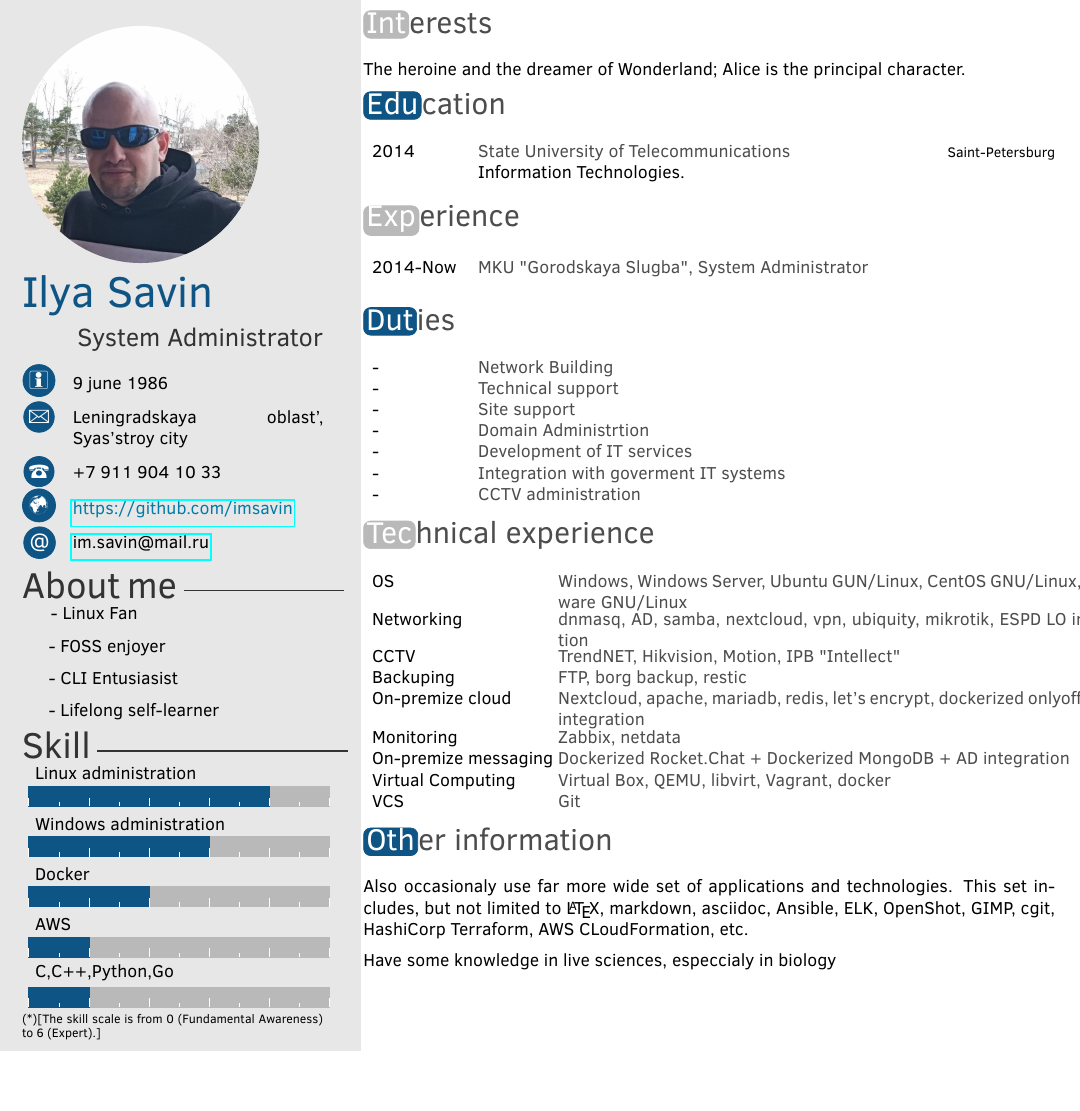
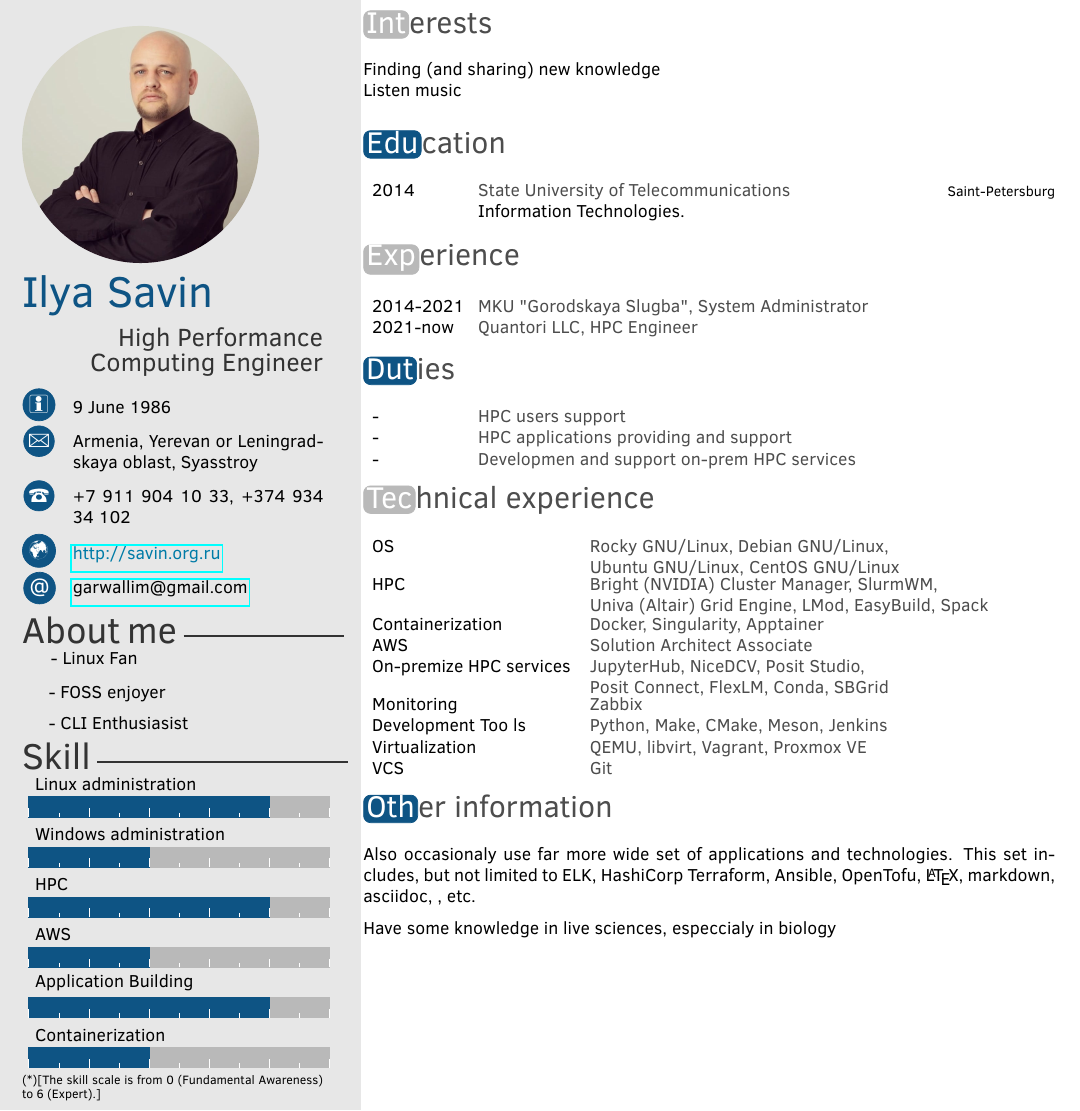
Before and after one commit to imsavin/cv, a LaTeX CV (isavincv.tex): part of the page, cut so that both start at the same text, the shorter picture padded with empty space. Compiled offline with pdfLaTeX.

Commit message:
update cv

```diff
--- a/isavincv.tex
+++ b/isavincv.tex
@@ -12,12 +12,12 @@
 
 \profilepic{isavin.jpg} %path of profile pic
 \cvname{Ilya Savin} %your name
-\cvjobtitle{System Administrator}%your actual job position
-\cvdate{9 june 1986}%date of birth
-\cvaddress{Leningradskaya oblast', Syas'stroy city}%address
-\cvnumberphone{+7 911 904 10 33}%telphone number
-\cvmail{im.savin@mail.ru}%e-mail
-\cvsite{https://github.com/imsavin}
+\cvjobtitle{High Performance Computing Engineer}%your actual job position
+\cvdate{9 June 1986}%date of birth
+\cvaddress{Armenia, Yerevan or Leningradskaya oblast, Syasstroy}%address
+\cvnumberphone{+7 911 904 10 33, +374 934 34 102}%telphone number
+\cvmail{garwallim@gmail.com}%e-mail
+\cvsite{http://savin.org.ru}
 
 
 \aboutme{
@@ -25,16 +25,14 @@
 
 - FOSS enjoyer
 
-- CLI Entusiasist
-
-- Lifelong self-learner
+- CLI Enthusiasist
 }
 %About me section
 
 %%%%%%%%%%%%%%%%%%%%%%%%%%%%%%%%%%%%%%%%%%%%%%%%%%%%%%%%%%%%%%
 %%%%%%Skill bar section, each skill must have a value between 0 an 6 (float)%%%%%%%
 %%%%%%%%%%%%%%%%%%%%%%%%%%%%%%%%%%%%%%%%%%%%%%%%%%%%%%%%%%%%%%
-\skills{{Linux administration/4},{Windows administration/3},{Docker/2},{AWS/1},{C,C++,Python,Go/1}}
+\skills{{Linux administration/4},{Windows administration/2},{HPC/4},{AWS/2},{Application Building/4}, {Containerization/2}}
 
 %%%%%%%%%%%%%%%%%%%%%%%%%%%%%%%%%%%%%%%%%%%%%%%%%%%%%%%%%%%%%%
 %%%%%%Skill text section, each skill must have a value between 0 an 6%%%%%%%%%%%%
@@ -53,7 +51,9 @@
 %%SIMPLE SECTION%%%%%%
 %%%%%%%%%%%%%%%%%%%%
 \section{Interests}
-The heroine and the dreamer of Wonderland;  Alice is the principal character.
+Finding (and sharing) new knowledge\\
+Listen music\\
+
 
 \section{Education}
 %%%%%%%%%%%%%%%%%%%%%%%%%%%%%%%%%%%%%%%%%%
@@ -76,62 +76,52 @@ The heroine and the dreamer of Wonderland;  Alice is the principal character.
 \section{Experience}
 \begin{twentyshort}
   \twentyitemshort
-    {2014-Now}
+    {2014-2021}
     {\textbf{MKU "Gorodskaya Slugba", System Administrator}}
+    \twentyitemshort
+    {2021-now}
+    {\textbf{Quantori LLC, HPC Engineer}}
 \end{twentyshort}
 
 \section{Duties}
 \begin{twentyshort}
   \twentyitemshort
     {-}
-    {Network Building}
+    {HPC users support}
   \twentyitemshort
     {-}
-    {Technical support}
+    {HPC applications providing and support }
    \twentyitemshort
     {-}
-    {Site support}
-    \twentyitemshort
-    {-}
-    {Domain Administrtion}
-    \twentyitemshort
-    {-}
-    {Development of IT services}
-    \twentyitemshort
-    {-}
-    {Integration with goverment IT systems}
-    \twentyitemshort
-    {-}
-    {CCTV administration}
+    {Developmen and support on-prem HPC services}
 \end{twentyshort}
-
 
 \section{Technical experience}
 \begin{twentyshort}
   \twentyitemshort
     {OS}
-    {Windows, Windows Server, Ubuntu GUN/Linux, CentOS GNU/Linux, Slackware GNU/Linux}
+    {Rocky GNU/Linux, Debian GNU/Linux, \\ Ubuntu GNU/Linux, CentOS GNU/Linux}
   \twentyitemshort
-    {Networking}
-    {dnmasq, AD, samba, nextcloud, vpn, ubiquity, mikrotik, ESPD LO integration}
+    {HPC}
+    {Bright (NVIDIA) Cluster Manager, SlurmWM, \\ Univa (Altair) Grid Engine, LMod, EasyBuild, Spack }
   \twentyitemshort
-    {CCTV}
-    {TrendNET, Hikvision, Motion, IPB "Intellect"}
+    {Containerization\ \ \  }
+    {Docker, Singularity, Apptainer}
    \twentyitemshort
-    {Backuping}
-    {FTP, borg backup, restic}
+    {AWS}
+    {Solution Architect Associate}
     \twentyitemshort
-    {On-premize cloud}
-    {Nextcloud, apache, mariadb, redis,  let's encrypt, dockerized onlyoffice, AD integration}
+    {On-premize HPC services \ \ \ \ }
+    {JupyterHub, NiceDCV, Posit Studio,\\ Posit Connect, FlexLM, Conda, SBGrid}
     \twentyitemshort
     {Monitoring}
-    {Zabbix, netdata}
+    {Zabbix}
     \twentyitemshort
-    {On-premize messaging\ \ }
-    {Dockerized Rocket.Chat + Dockerized MongoDB  + AD integration}
+    {Development Too ls}
+    {Python, Make, CMake, Meson, Jenkins}
     \twentyitemshort
-    {Virtual Computing}
-    {Virtual Box, QEMU, libvirt, Vagrant, docker}
+    {Virtualization}
+    {QEMU, libvirt, Vagrant, Proxmox VE}
     \twentyitemshort
     {VCS}
     {Git}
@@ -139,7 +129,7 @@ The heroine and the dreamer of Wonderland;  Alice is the principal character.
 
 
 \section{Other information}
-Also occasionaly use far more wide set of applications and technologies. This set includes, but not limited to \LaTeX, markdown, asciidoc, Ansible, ELK, OpenShot, GIMP, cgit, HashiCorp Terraform, AWS CLoudFormation, etc.
+Also occasionaly use far more wide set of applications and technologies. This set includes, but not limited to ELK, HashiCorp Terraform, Ansible, OpenTofu,  \LaTeX, markdown, asciidoc, , etc.
 
 Have some knowledge in live sciences, especcialy in biology
 
```
Also changed, not shown: isavin.jpg, isavincv.pdf (added), isavincv.tex (2 more changed lines).
